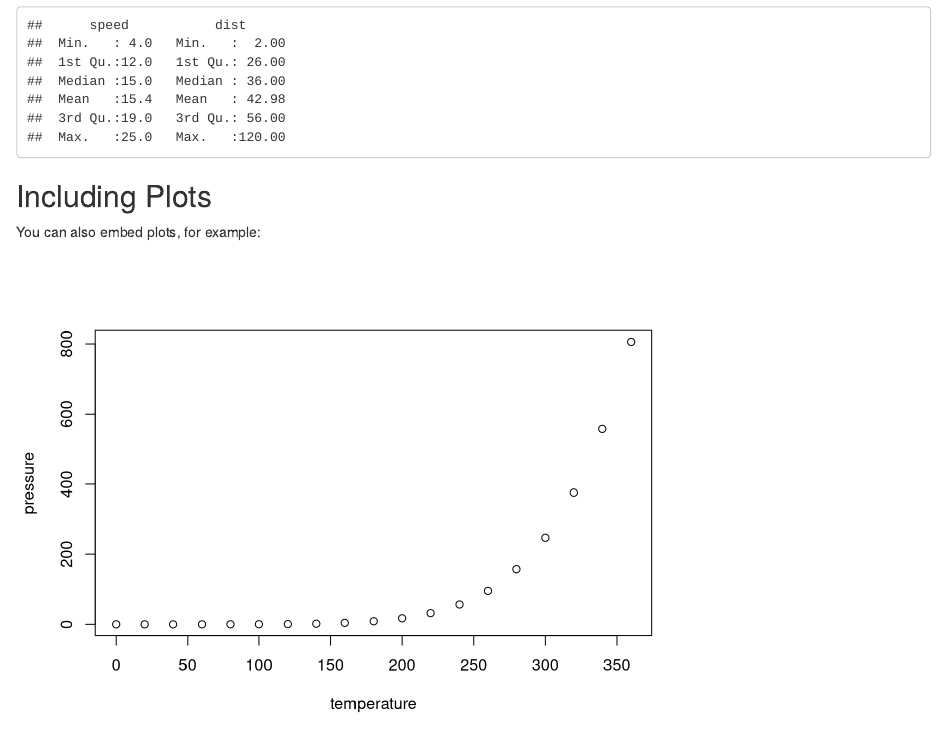
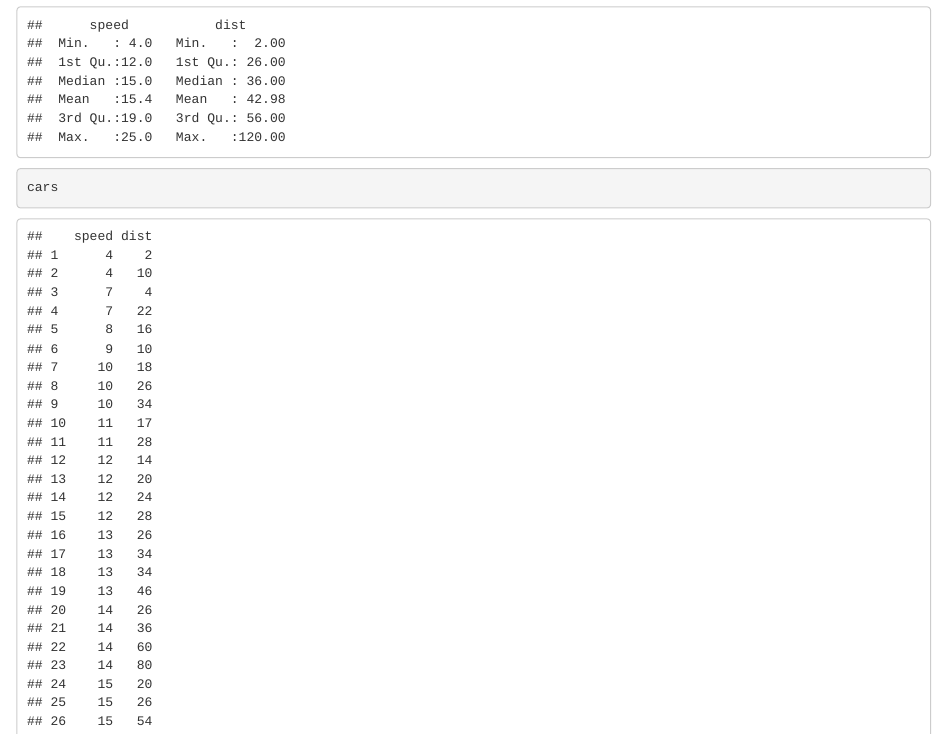
Before and after one commit to giovann1/exercise_3day, an R Markdown document (test.Rmd): the page in a window 1100 px wide, from 270 px down. Rendered offline with R 4.5, knitr and Pandoc, with nearby package versions.

Commit message:
new graph

````diff
--- a/test.Rmd
+++ b/test.Rmd
@@ -15,6 +15,7 @@ When you click the **Knit** button a document will be generated that includes bo
 
 ```{r cars}
 summary(cars)
+cars
 ```
 
 ## Including Plots
@@ -23,6 +24,7 @@ You can also embed plots, for example:
 
 ```{r pressure, echo=FALSE}
 plot(pressure)
+plot(speed~dist, cars)
 ```
 
 Note that the `echo = FALSE` parameter was added to the code chunk to prevent printing of the R code that generated the plot.
````
